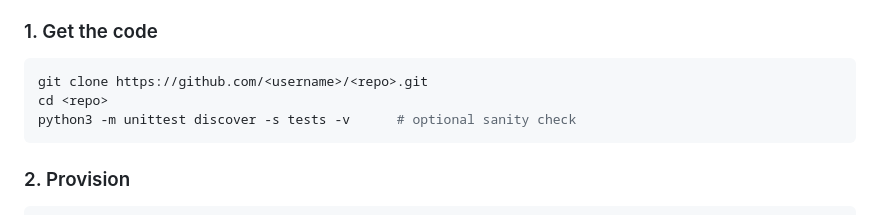
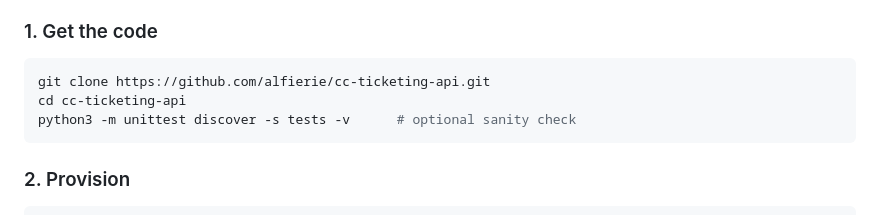
Before and after one commit to alfierie/cc-ticketing-api, a Markdown page: docs/deployment-plan.md, the part around the change. Rendered like a GitHub page.

````diff
--- a/docs/deployment-plan.md
+++ b/docs/deployment-plan.md
@@ -23,8 +23,8 @@ Region: `us-east-1`
 
 ### 1. Get the code
 ```bash
-git clone https://github.com/<username>/<repo>.git
-cd <repo>
+git clone https://github.com/alfierie/cc-ticketing-api.git
+cd cc-ticketing-api
 python3 -m unittest discover -s tests -v      # optional sanity check
 ```
 
````
Also changed, not shown: README.md (+4 -2 lines), docs/architecture.png (added), 1 other file.
